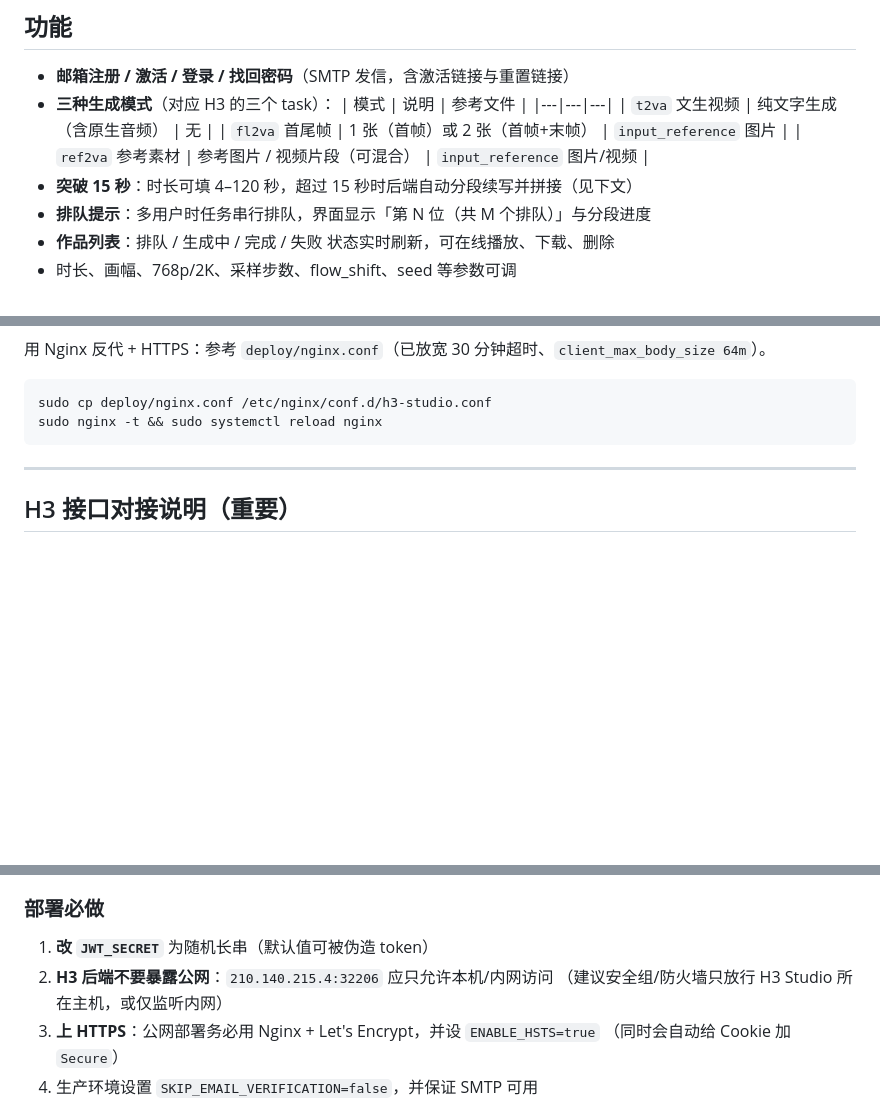
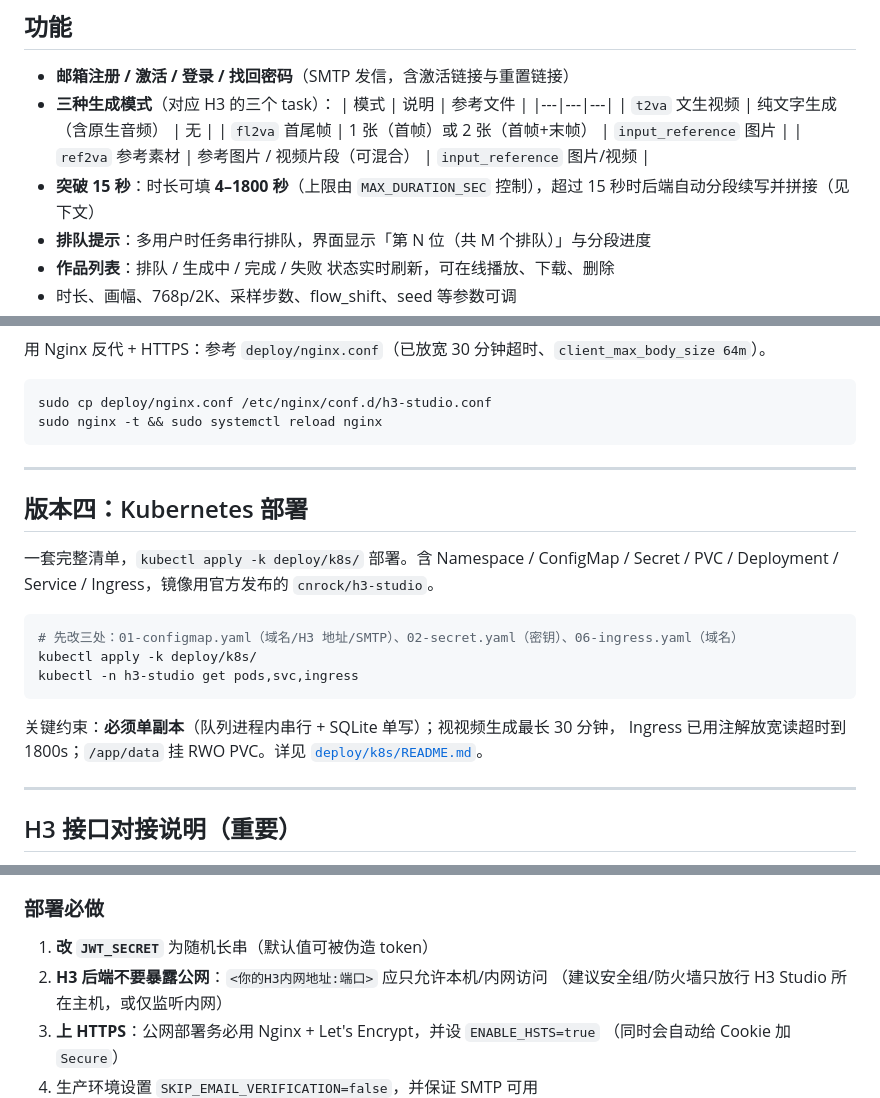
Before and after one commit to cnrock/h3-studio, a Markdown page: README.md, 3 parts joined by grey strips. Rendered like a GitHub page; blank space fills up the shorter version.

````diff
--- a/README.md
+++ b/README.md
@@ -18,7 +18,7 @@
   | `t2va` 文生视频 | 纯文字生成（含原生音频） | 无 |
   | `fl2va` 首尾帧 | 1 张（首帧）或 2 张（首帧+末帧） | `input_reference` 图片 |
   | `ref2va` 参考素材 | 参考图片 / 视频片段（可混合） | `input_reference` 图片/视频 |
-- **突破 15 秒**：时长可填 4–120 秒，超过 15 秒时后端自动分段续写并拼接（见下文）
+- **突破 15 秒**：时长可填 **4–1800 秒**（上限由 `MAX_DURATION_SEC` 控制），超过 15 秒时后端自动分段续写并拼接（见下文）
 - **排队提示**：多用户时任务串行排队，界面显示「第 N 位（共 M 个排队）」与分段进度
 - **作品列表**：排队 / 生成中 / 完成 / 失败 状态实时刷新，可在线播放、下载、删除
 - 时长、画幅、768p/2K、采样步数、flow_shift、seed 等参数可调
@@ -153,6 +137,22 @@ npm install && npm start          # 只监听 127.0.0.1:8787
 sudo cp deploy/nginx.conf /etc/nginx/conf.d/h3-studio.conf
 sudo nginx -t && sudo systemctl reload nginx
 ```
+
+---
+
+## 版本四：Kubernetes 部署
+
+一套完整清单，`kubectl apply -k deploy/k8s/` 部署。含 Namespace / ConfigMap / Secret /
+PVC / Deployment / Service / Ingress，镜像用官方发布的 `cnrock/h3-studio`。
+
+```bash
+# 先改三处：01-configmap.yaml（域名/H3 地址/SMTP）、02-secret.yaml（密钥）、06-ingress.yaml（域名）
+kubectl apply -k deploy/k8s/
+kubectl -n h3-studio get pods,svc,ingress
+```
+
+关键约束：**必须单副本**（队列进程内串行 + SQLite 单写）；视视频生成最长 30 分钟，
+Ingress 已用注解放宽读超时到 1800s；`/app/data` 挂 RWO PVC。详见 [`deploy/k8s/README.md`](deploy/k8s/README.md)。
 
 ---
 
@@ -256,7 +256,7 @@ curl -sS -X POST http://192.0.2.10:8003/v1/videos/sync \
 
 ### 部署必做
 1. **改 `JWT_SECRET`** 为随机长串（默认值可被伪造 token）
-2. **H3 后端不要暴露公网**：`210.140.215.4:32206` 应只允许本机/内网访问
+2. **H3 后端不要暴露公网**：`<你的H3内网地址:端口>` 应只允许本机/内网访问
    （建议安全组/防火墙只放行 H3 Studio 所在主机，或仅监听内网）
 3. **上 HTTPS**：公网部署务必用 Nginx + Let's Encrypt，并设 `ENABLE_HSTS=true`
    （同时会自动给 Cookie 加 `Secure`）
````
Also changed, not shown: other parts of README.md (+38 -16 lines).
